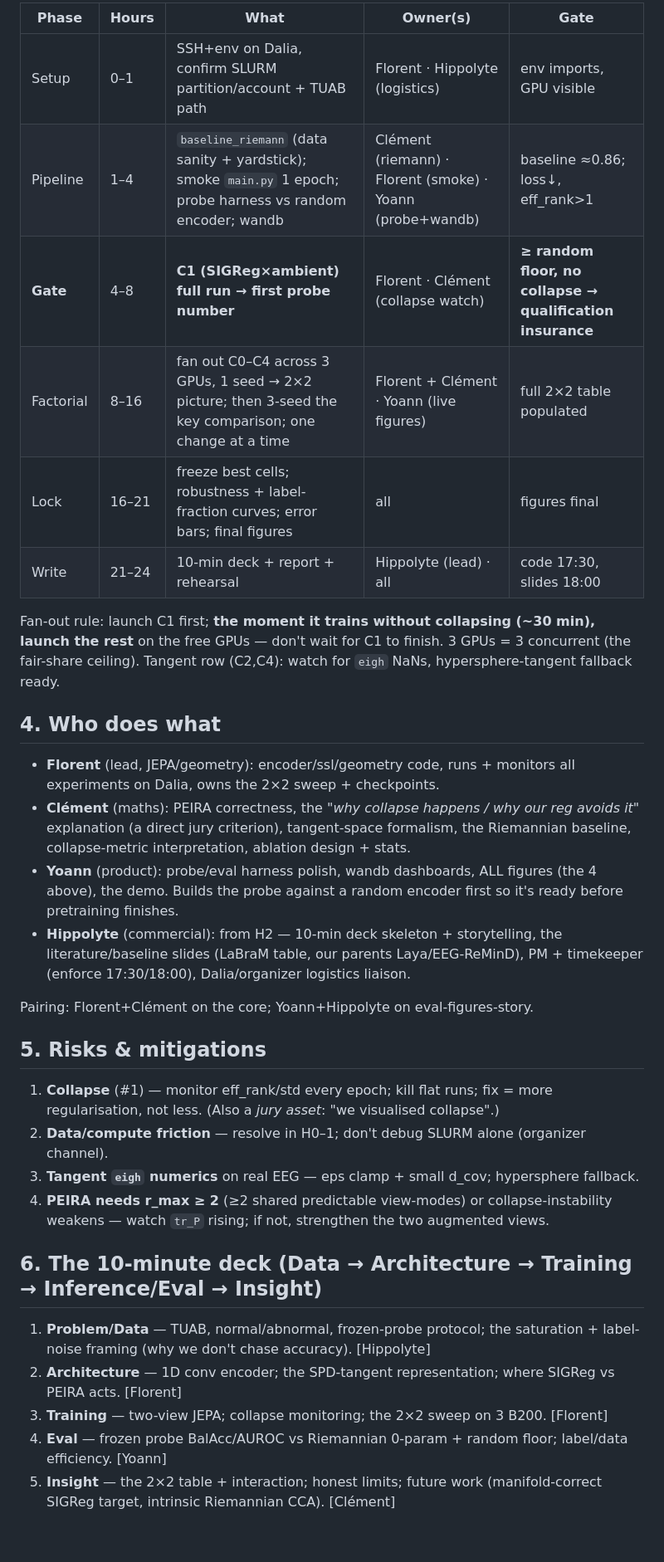
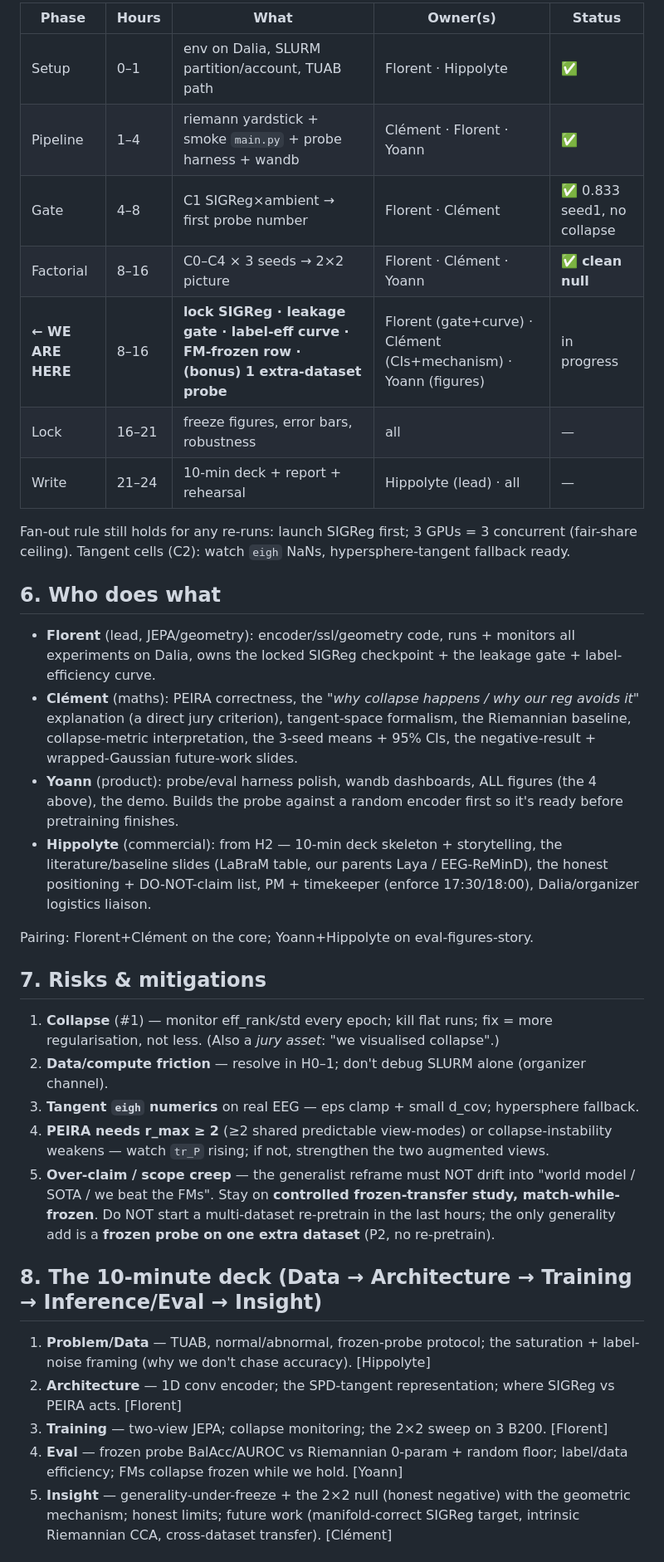
Before and after one commit to Tariolle/hello-worlds, a Markdown page: PLAN.md, the part around one of its changes. Shown at 83% size. Drawn GitHub-style; blank space fills up the shorter version.

```diff
--- a/PLAN.md
+++ b/PLAN.md
@@ -45,49 +92,57 @@ recording level** (held-out patients). Figures:
 
-| Phase | Hours | What | Owner(s) | Gate |
+| Phase | Hours | What | Owner(s) | Status |
 |---|---|---|---|---|
-| Setup | 0–1 | SSH+env on Dalia, confirm SLURM partition/account + TUAB path | Florent · Hippolyte (logistics) | env imports, GPU visible |
-| Pipeline | 1–4 | `baseline_riemann` (data sanity + yardstick); smoke `main.py` 1 epoch; probe harness vs random encoder; wandb | Clément (riemann) · Florent (smoke) · Yoann (probe+wandb) | baseline ≈0.86; loss↓, eff_rank>1 |
-| **Gate** | 4–8 | **C1 (SIGReg×ambient) full run → first probe number** | Florent · Clément (collapse watch) | **≥ random floor, no collapse → qualification insurance** |
-| Factorial | 8–16 | fan out C0–C4 across 3 GPUs, 1 seed → 2×2 picture; then 3-seed the key comparison; one change at a time | Florent + Clément · Yoann (live figures) | full 2×2 table populated |
-| Lock | 16–21 | freeze best cells; robustness + label-fraction curves; error bars; final figures | all | figures final |
-| Write | 21–24 | 10-min deck + report + rehearsal | Hippolyte (lead) · all | code 17:30, slides 18:00 |
+| Setup | 0–1 | env on Dalia, SLURM partition/account, TUAB path | Florent · Hippolyte | ✅ |
+| Pipeline | 1–4 | riemann yardstick + smoke `main.py` + probe harness + wandb | Clément · Florent · Yoann | ✅ |
+| Gate | 4–8 | C1 SIGReg×ambient → first probe number | Florent · Clément | ✅ 0.833 seed1, no collapse |
+| Factorial | 8–16 | C0–C4 × 3 seeds → 2×2 picture | Florent · Clément · Yoann | ✅ **clean null** |
+| **← WE ARE HERE** | 8–16 | **lock SIGReg · leakage gate · label-eff curve · FM-frozen row · (bonus) 1 extra-dataset probe** | Florent (gate+curve) · Clément (CIs+mechanism) · Yoann (figures) | in progress |
+| Lock | 16–21 | freeze figures, error bars, robustness | all | — |
+| Write | 21–24 | 10-min deck + report + rehearsal | Hippolyte (lead) · all | — |
 
-Fan-out rule: launch C1 first; **the moment it trains without collapsing (~30 min),
-launch the rest** on the free GPUs — don't wait for C1 to finish. 3 GPUs = 3
-concurrent (the fair-share ceiling). Tangent row (C2,C4): watch for `eigh` NaNs,
-hypersphere-tangent fallback ready.
+Fan-out rule still holds for any re-runs: launch SIGReg first; 3 GPUs = 3 concurrent
+(fair-share ceiling). Tangent cells (C2): watch `eigh` NaNs, hypersphere-tangent
+fallback ready.
 
-## 4. Who does what
+## 6. Who does what
 - **Florent** (lead, JEPA/geometry): encoder/ssl/geometry code, runs + monitors all
-  experiments on Dalia, owns the 2×2 sweep + checkpoints.
+  experiments on Dalia, owns the locked SIGReg checkpoint + the leakage gate +
+  label-efficiency curve.
 - **Clément** (maths): PEIRA correctness, the *"why collapse happens / why our reg
   avoids it"* explanation (a direct jury criterion), tangent-space formalism, the
-  Riemannian baseline, collapse-metric interpretation, ablation design + stats.
+  Riemannian baseline, collapse-metric interpretation, the 3-seed means + 95% CIs,
+  the negative-result + wrapped-Gaussian future-work slides.
 - **Yoann** (product): probe/eval harness polish, wandb dashboards, ALL figures
   (the 4 above), the demo. Builds the probe against a random encoder first so it's
   ready before pretraining finishes.
 - **Hippolyte** (commercial): from H2 — 10-min deck skeleton + storytelling, the
-  literature/baseline slides (LaBraM table, our parents Laya/EEG-ReMinD), PM +
-  timekeeper (enforce 17:30/18:00), Dalia/organizer logistics liaison.
+  literature/baseline slides (LaBraM table, our parents Laya / EEG-ReMinD), the
+  honest positioning + DO-NOT-claim list, PM + timekeeper (enforce 17:30/18:00),
+  Dalia/organizer logistics liaison.
 
 Pairing: Florent+Clément on the core; Yoann+Hippolyte on eval-figures-story.
 
-## 5. Risks & mitigations
+## 7. Risks & mitigations
 1. **Collapse** (#1) — monitor eff_rank/std every epoch; kill flat runs; fix = more
    regularisation, not less. (Also a *jury asset*: "we visualised collapse".)
 2. **Data/compute friction** — resolve in H0–1; don't debug SLURM alone (organizer channel).
 3. **Tangent `eigh` numerics** on real EEG — eps clamp + small d_cov; hypersphere fallback.
 4. **PEIRA needs r_max ≥ 2** (≥2 shared predictable view-modes) or collapse-instability
    weakens — watch `tr_P` rising; if not, strengthen the two augmented views.
+5. **Over-claim / scope creep** — the generalist reframe must NOT drift into "world
+   model / SOTA / we beat the FMs". Stay on **controlled frozen-transfer study,
+   match-while-frozen**. Do NOT start a multi-dataset re-pretrain in the last hours;
+   the only generality add is a **frozen probe on one extra dataset** (P2, no re-pretrain).
 
-## 6. The 10-minute deck (Data → Architecture → Training → Inference/Eval → Insight)
+## 8. The 10-minute deck (Data → Architecture → Training → Inference/Eval → Insight)
 1. **Problem/Data** — TUAB, normal/abnormal, frozen-probe protocol; the saturation +
    label-noise framing (why we don't chase accuracy). [Hippolyte]
 2. **Architecture** — 1D conv encoder; the SPD-tangent representation; where SIGReg vs
    PEIRA acts. [Florent]
 3. **Training** — two-view JEPA; collapse monitoring; the 2×2 sweep on 3 B200. [Florent]
 4. **Eval** — frozen probe BalAcc/AUROC vs Riemannian 0-param + random floor; label/data
-   efficiency. [Yoann]
-5. **Insight** — the 2×2 table + interaction; honest limits; future work
-   (manifold-correct SIGReg target, intrinsic Riemannian CCA). [Clément]
+   efficiency; FMs collapse frozen while we hold. [Yoann]
+5. **Insight** — generality-under-freeze + the 2×2 null (honest negative) with the
+   geometric mechanism; honest limits; future work (manifold-correct SIGReg target,
+   intrinsic Riemannian CCA, cross-dataset transfer). [Clément]
 
```
Also changed, not shown: other parts of PLAN.md (+91 -38 lines).
